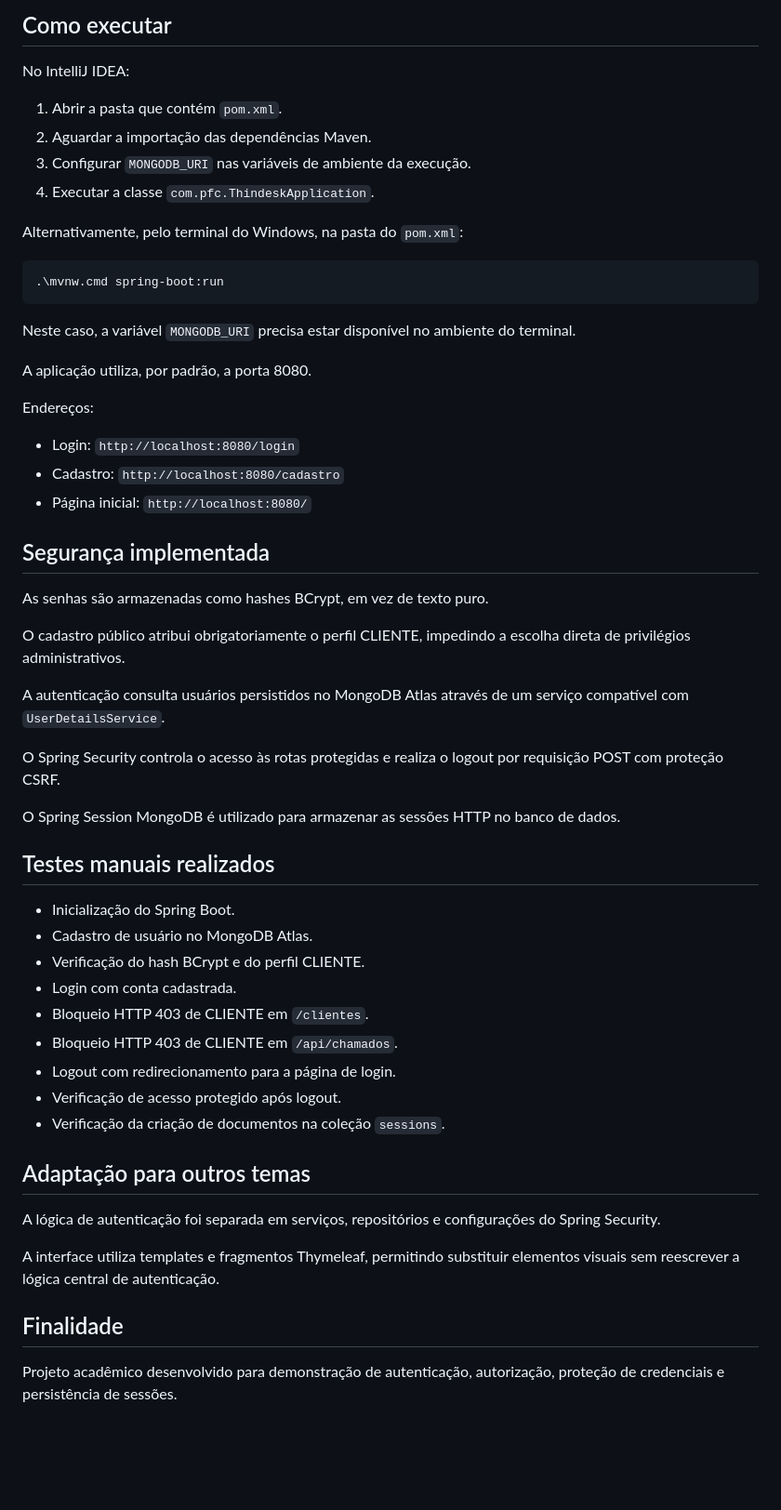
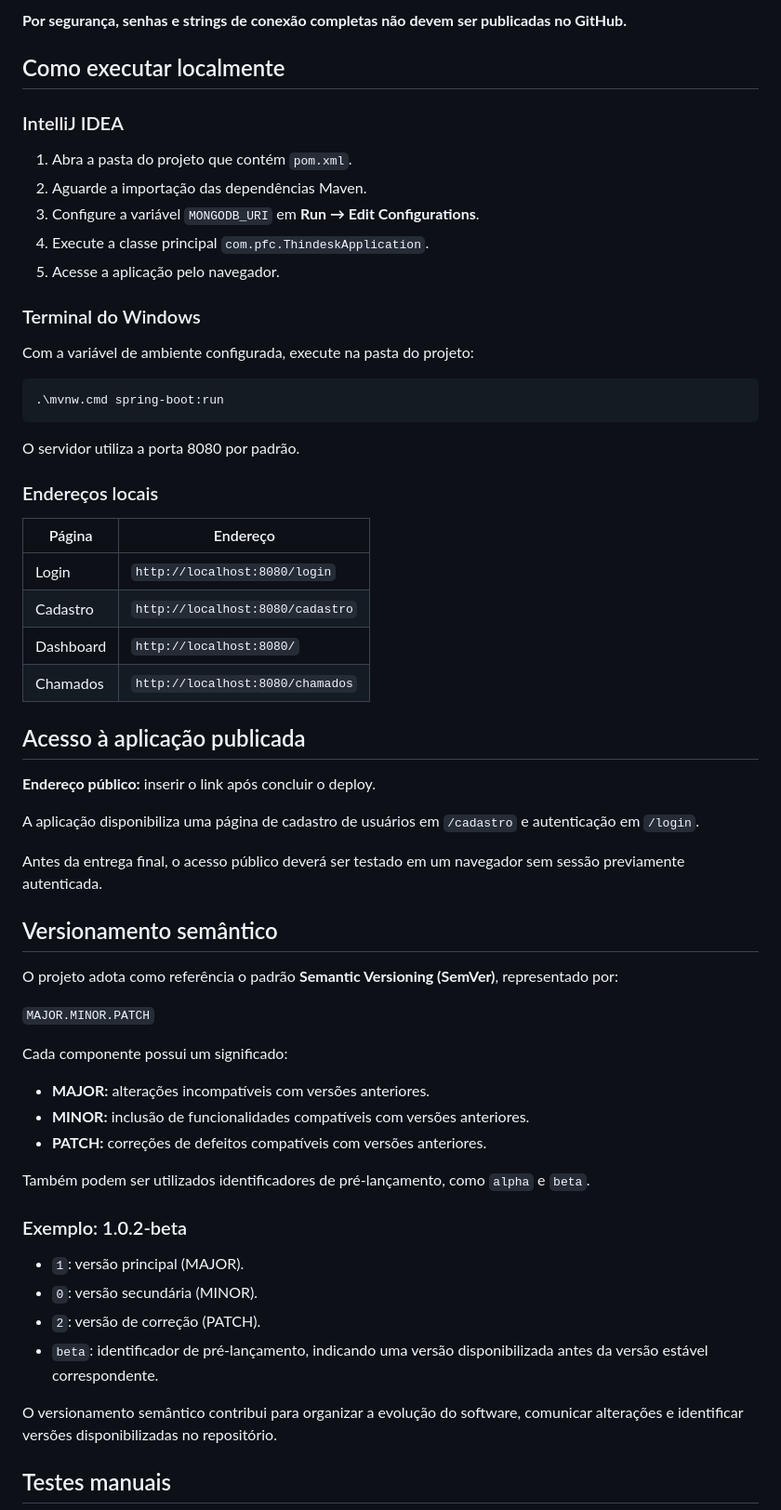
Before and after one commit to Ricardo5550/system-login-secure, a Markdown page: README.md, the part around one of its changes. Shown at 93% size. GitHub-like rendering; blank space fills up the shorter version.

````diff
--- a/README.md
+++ b/README.md
@@ -79,60 +123,65 @@ A variável `MONGODB_URI` deve conter a URI completa do Atlas, incluindo as cred
 
-## Como executar
+**Por segurança, senhas e strings de conexão completas não devem ser publicadas no GitHub.**
 
-No IntelliJ IDEA:
+## Como executar localmente
 
-1. Abrir a pasta que contém `pom.xml`.
-2. Aguardar a importação das dependências Maven.
-3. Configurar `MONGODB_URI` nas variáveis de ambiente da execução.
-4. Executar a classe `com.pfc.ThindeskApplication`.
+### IntelliJ IDEA
 
-Alternativamente, pelo terminal do Windows, na pasta do `pom.xml`:
+1. Abra a pasta do projeto que contém `pom.xml`.
+2. Aguarde a importação das dependências Maven.
+3. Configure a variável `MONGODB_URI` em **Run → Edit Configurations**.
+4. Execute a classe principal `com.pfc.ThindeskApplication`.
+5. Acesse a aplicação pelo navegador.
+
+### Terminal do Windows
+
+Com a variável de ambiente configurada, execute na pasta do projeto:
 
 ```powershell
 .\mvnw.cmd spring-boot:run
 ```
 
-Neste caso, a variável `MONGODB_URI` precisa estar disponível no ambiente do terminal.
+O servidor utiliza a porta 8080 por padrão.
 
-A aplicação utiliza, por padrão, a porta 8080.
+### Endereços locais
 
-Endereços:
+| Página | Endereço |
+|---|---|
+| Login | `http://localhost:8080/login` |
+| Cadastro | `http://localhost:8080/cadastro` |
+| Dashboard | `http://localhost:8080/` |
+| Chamados | `http://localhost:8080/chamados` |
 
-- Login: `http://localhost:8080/login`
-- Cadastro: `http://localhost:8080/cadastro`
-- Página inicial: `http://localhost:8080/`
+## Acesso à aplicação publicada
 
-## Segurança implementada
+**Endereço público:** inserir o link após concluir o deploy.
 
-As senhas são armazenadas como hashes BCrypt, em vez de texto puro.
+A aplicação disponibiliza uma página de cadastro de usuários em `/cadastro` e autenticação em `/login`.
 
-O cadastro público atribui obrigatoriamente o perfil CLIENTE, impedindo a escolha direta de privilégios administrativos.
+Antes da entrega final, o acesso público deverá ser testado em um navegador sem sessão previamente autenticada.
 
-A autenticação consulta usuários persistidos no MongoDB Atlas através de um serviço compatível com `UserDetailsService`.
+## Versionamento semântico
 
-O Spring Security controla o acesso às rotas protegidas e realiza o logout por requisição POST com proteção CSRF.
+O projeto adota como referência o padrão **Semantic Versioning (SemVer)**, representado por:
 
-O Spring Session MongoDB é utilizado para armazenar as sessões HTTP no banco de dados.
+`MAJOR.MINOR.PATCH`
 
-## Testes manuais realizados
+Cada componente possui um significado:
 
-- Inicialização do Spring Boot.
-- Cadastro de usuário no MongoDB Atlas.
-- Verificação do hash BCrypt e do perfil CLIENTE.
-- Login com conta cadastrada.
-- Bloqueio HTTP 403 de CLIENTE em `/clientes`.
-- Bloqueio HTTP 403 de CLIENTE em `/api/chamados`.
-- Logout com redirecionamento para a página de login.
-- Verificação de acesso protegido após logout.
-- Verificação da criação de documentos na coleção `sessions`.
+- **MAJOR:** alterações incompatíveis com versões anteriores.
+- **MINOR:** inclusão de funcionalidades compatíveis com versões anteriores.
+- **PATCH:** correções de defeitos compatíveis com versões anteriores.
 
-## Adaptação para outros temas
+Também podem ser utilizados identificadores de pré-lançamento, como `alpha` e `beta`.
 
-A lógica de autenticação foi separada em serviços, repositórios e configurações do Spring Security.
+### Exemplo: 1.0.2-beta
 
-A interface utiliza templates e fragmentos Thymeleaf, permitindo substituir elementos visuais sem reescrever a lógica central de autenticação.
+- `1`: versão principal (MAJOR).
+- `0`: versão secundária (MINOR).
+- `2`: versão de correção (PATCH).
+- `beta`: identificador de pré-lançamento, indicando uma versão disponibilizada antes da versão estável correspondente.
 
-## Finalidade
+O versionamento semântico contribui para organizar a evolução do software, comunicar alterações e identificar versões disponibilizadas no repositório.
 
-Projeto acadêmico desenvolvido para demonstração de autenticação, autorização, proteção de credenciais e persistência de sessões.
+## Testes manuais
 
````
Also changed, not shown: other parts of README.md (+114 -32 lines), docs/Dashboard.png (added), 8 other files.
